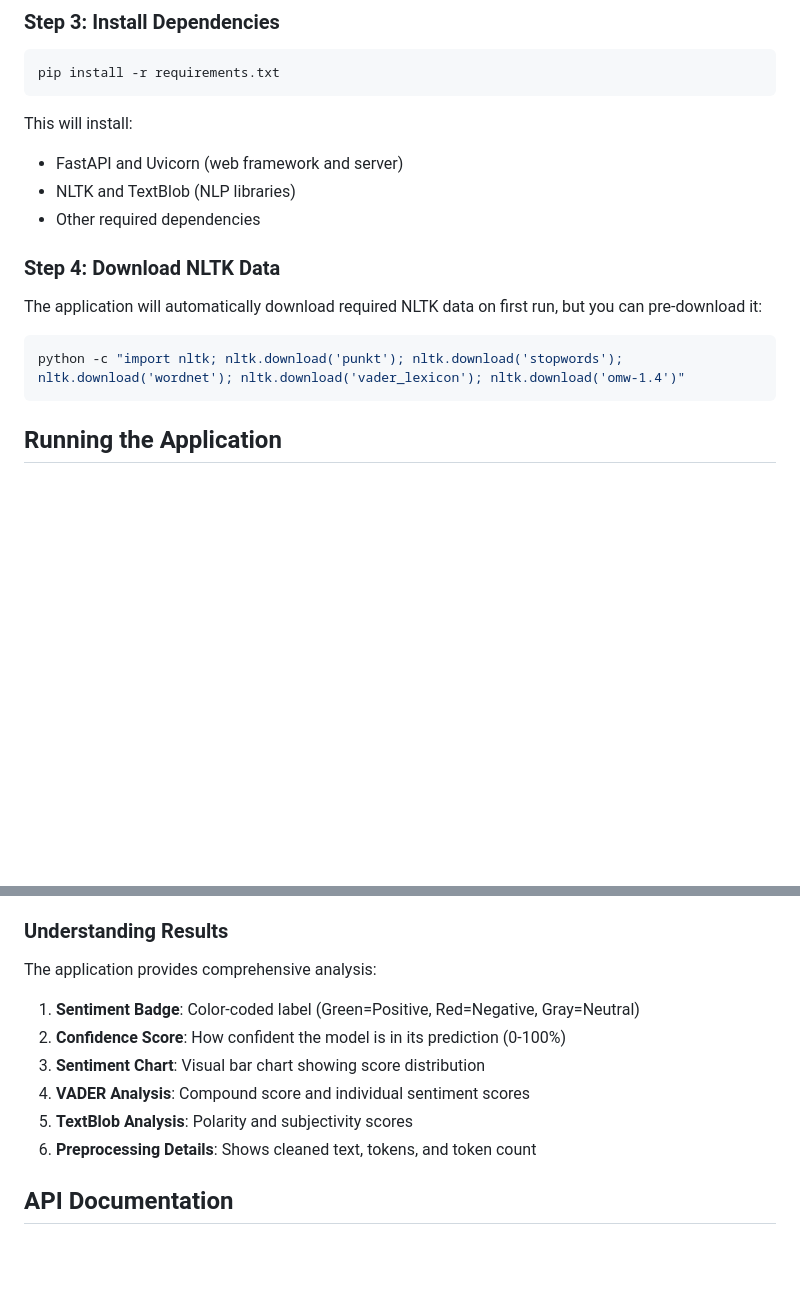
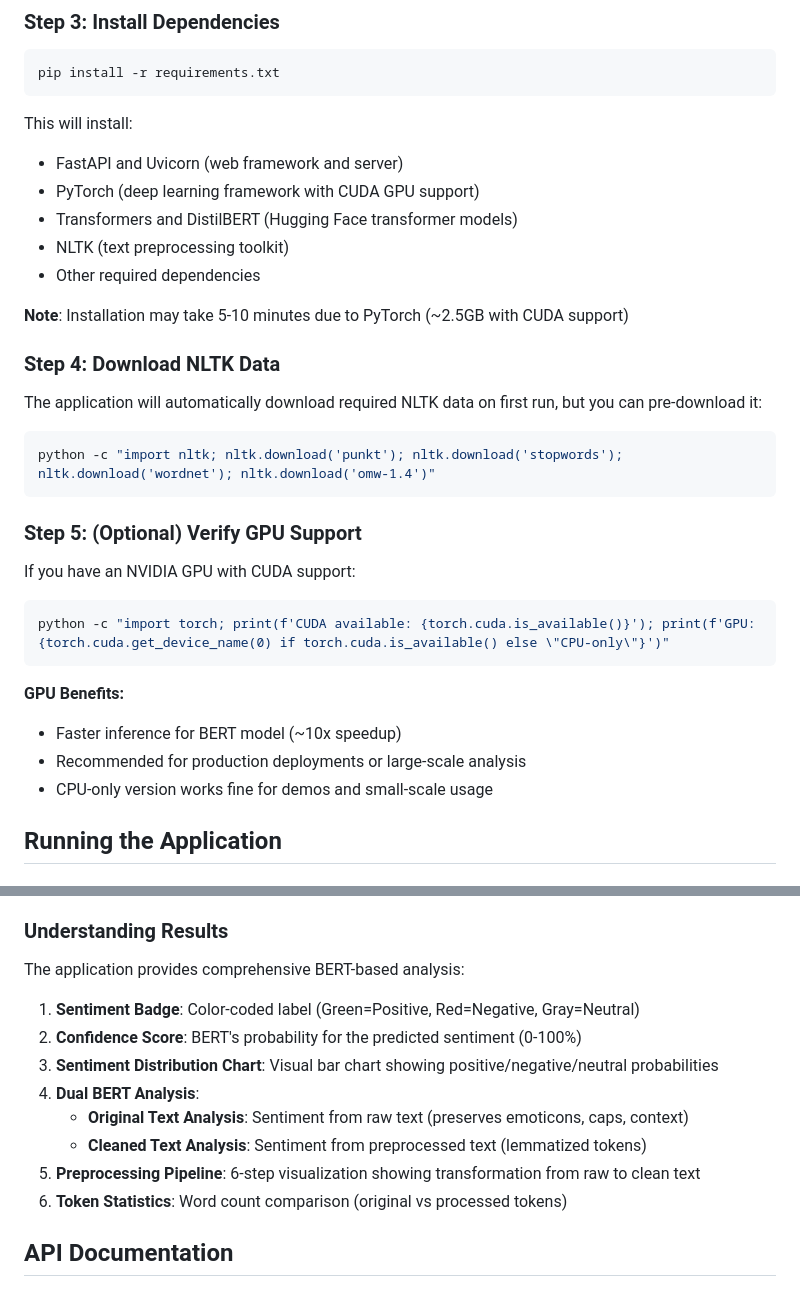
Before and after one commit to vigneshpalanivelr/NLPA_Assignment_2, a Markdown page: sentiment_analysis_app/README.md, 2 parts joined by grey strips. GitHub-like rendering; blank space fills up the shorter version.

````diff
--- a/sentiment_analysis_app/README.md
+++ b/sentiment_analysis_app/README.md
@@ -97,16 +99,33 @@ pip install -r requirements.txt
 
 This will install:
 - FastAPI and Uvicorn (web framework and server)
-- NLTK and TextBlob (NLP libraries)
+- PyTorch (deep learning framework with CUDA GPU support)
+- Transformers and DistilBERT (Hugging Face transformer models)
+- NLTK (text preprocessing toolkit)
 - Other required dependencies
+
+**Note**: Installation may take 5-10 minutes due to PyTorch (~2.5GB with CUDA support)
 
 ### Step 4: Download NLTK Data
 
 The application will automatically download required NLTK data on first run, but you can pre-download it:
 
 ```python
-python -c "import nltk; nltk.download('punkt'); nltk.download('stopwords'); nltk.download('wordnet'); nltk.download('vader_lexicon'); nltk.download('omw-1.4')"
+python -c "import nltk; nltk.download('punkt'); nltk.download('stopwords'); nltk.download('wordnet'); nltk.download('omw-1.4')"
 ```
+
+### Step 5: (Optional) Verify GPU Support
+
+If you have an NVIDIA GPU with CUDA support:
+
+```python
+python -c "import torch; print(f'CUDA available: {torch.cuda.is_available()}'); print(f'GPU: {torch.cuda.get_device_name(0) if torch.cuda.is_available() else \"CPU-only\"}')"
+```
+
+**GPU Benefits:**
+- Faster inference for BERT model (~10x speedup)
+- Recommended for production deployments or large-scale analysis
+- CPU-only version works fine for demos and small-scale usage
 
 ## Running the Application
 
@@ -150,14 +169,16 @@ The application will start on `http://localhost:8000`
 
 ### Understanding Results
 
-The application provides comprehensive analysis:
+The application provides comprehensive BERT-based analysis:
 
 1. **Sentiment Badge**: Color-coded label (Green=Positive, Red=Negative, Gray=Neutral)
-2. **Confidence Score**: How confident the model is in its prediction (0-100%)
-3. **Sentiment Chart**: Visual bar chart showing score distribution
-4. **VADER Analysis**: Compound score and individual sentiment scores
-5. **TextBlob Analysis**: Polarity and subjectivity scores
-6. **Preprocessing Details**: Shows cleaned text, tokens, and token count
+2. **Confidence Score**: BERT's probability for the predicted sentiment (0-100%)
+3. **Sentiment Distribution Chart**: Visual bar chart showing positive/negative/neutral probabilities
+4. **Dual BERT Analysis**:
+   - **Original Text Analysis**: Sentiment from raw text (preserves emoticons, caps, context)
+   - **Cleaned Text Analysis**: Sentiment from preprocessed text (lemmatized tokens)
+5. **Preprocessing Pipeline**: 6-step visualization showing transformation from raw to clean text
+6. **Token Statistics**: Word count comparison (original vs processed tokens)
 
 ## API Documentation
 
````
Also changed, not shown: other parts of sentiment_analysis_app/README.md (+103 -10 lines).
